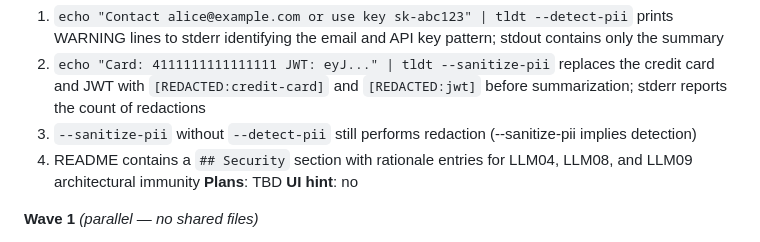
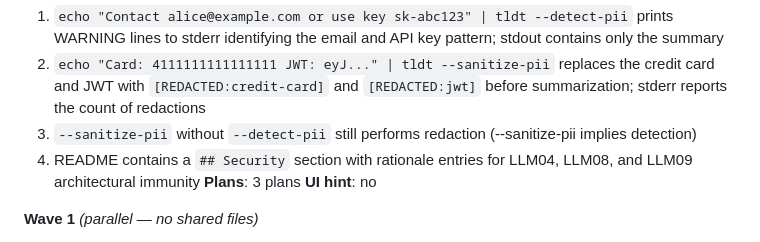
Before and after one commit to gleicon/tldt, a Markdown page: .planning/ROADMAP.md, the part around the change. GitHub-like rendering.

Commit message:
docs(09): create phase 9 plans 02 and 03
09-02: README ## Security section (DOC-01, LLM04/LLM08/LLM09 rationale)
09-03: Wire --detect-pii and --sanitize-pii into main.go; extend hook guard (SEC-15)

```diff
--- a/.planning/ROADMAP.md
+++ b/.planning/ROADMAP.md
@@ -289,7 +289,7 @@ Plans:
   2. `echo "Card: 4111111111111111 JWT: eyJ..." | tldt --sanitize-pii` replaces the credit card and JWT with `[REDACTED:credit-card]` and `[REDACTED:jwt]` before summarization; stderr reports the count of redactions
   3. `--sanitize-pii` without `--detect-pii` still performs redaction (--sanitize-pii implies detection)
   4. README contains a `## Security` section with rationale entries for LLM04, LLM08, and LLM09 architectural immunity
-**Plans**: TBD
+**Plans**: 3 plans
 **UI hint**: no
 
 **Wave 1** *(parallel — no shared files)*
```
Also changed, not shown: 2 other files.
